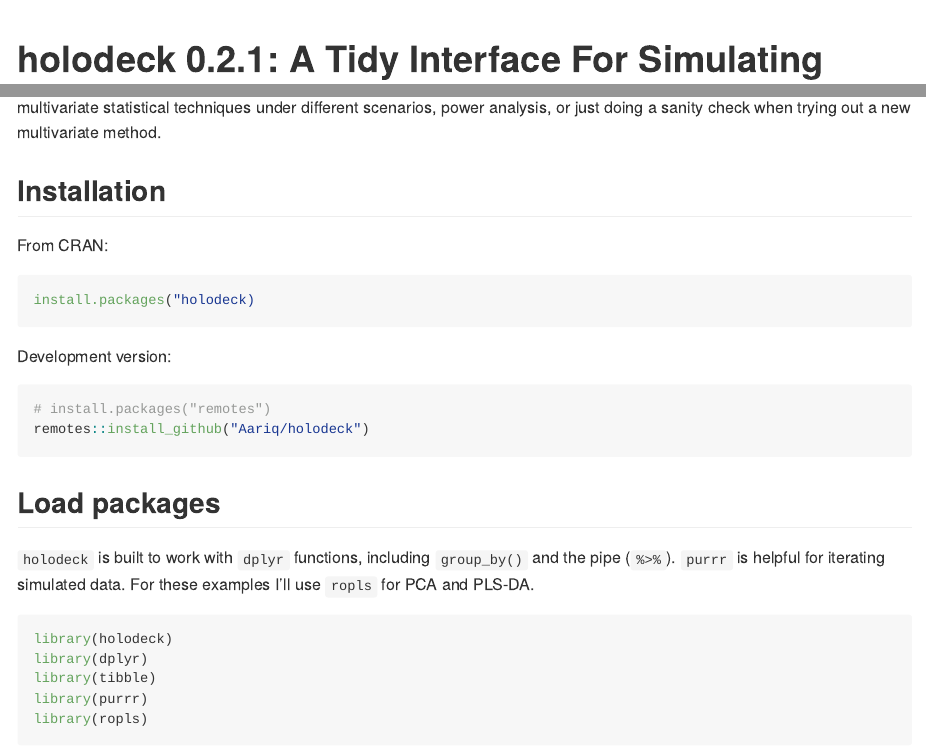
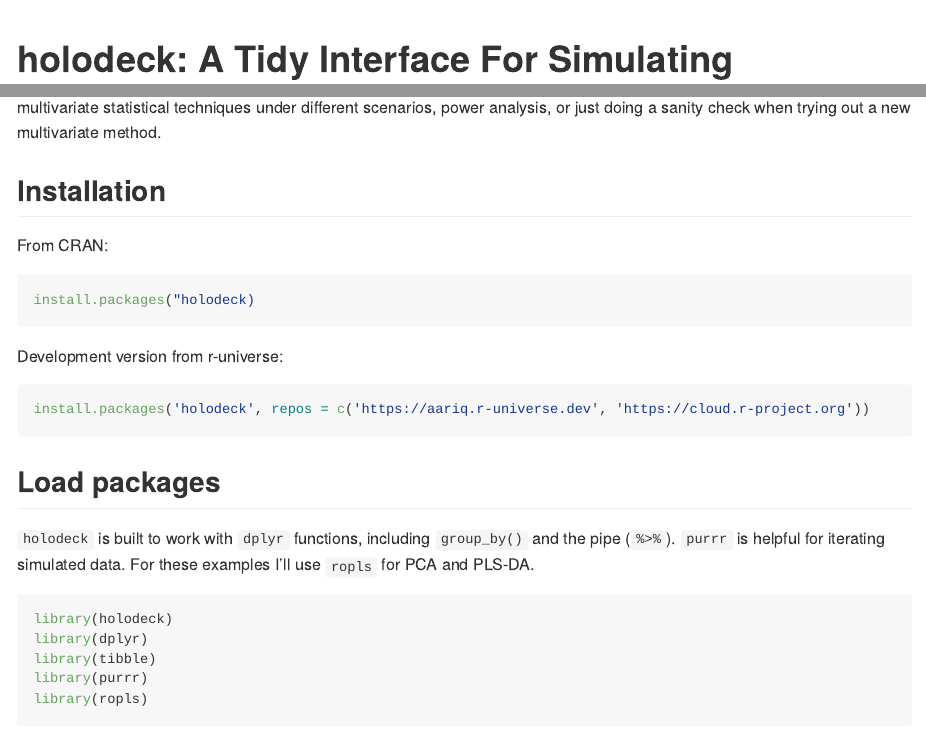
Before and after one commit to Aariq/holodeck, an R Markdown document (README.Rmd): the page in a window 1100 px wide, from its top, and a second part further down, joined at a grey line. Rendered offline with R 4.5, knitr and Pandoc, with nearby package versions; some code elsewhere in the file could not run offline; long lines of code are wrapped; badge pictures from the web are left out; common packages that the code uses without loading them are loaded.

Commit message:
update README

````diff
--- a/README.Rmd
+++ b/README.Rmd
@@ -16,6 +20,8 @@
 
 
-# holodeck 0.2.1: A Tidy Interface For Simulating Multivariate Data
+
+
+# holodeck: A Tidy Interface For Simulating Multivariate Data
 
 `holodeck` allows quick and simple creation of simulated multivariate data with variables that co-vary or discriminate between levels of a categorical variable.  The resulting simulated multivariate dataframes are useful for testing the performance of multivariate statistical techniques under different scenarios, power analysis, or just doing a sanity check when trying out a new multivariate method.
 
@@ -26,10 +32,9 @@
 install.packages("holodeck)
 ```
 
-Development version:
+Development version from r-universe:
 ``` r
-# install.packages("remotes")
-remotes::install_github("Aariq/holodeck")
+install.packages('holodeck', repos = c('https://aariq.r-universe.dev', 'https://cloud.r-project.org'))
 ```
 
 ## Load packages
````
Also changed, not shown: README.md, README.Rmd (8 more changed lines), 3 other files.
